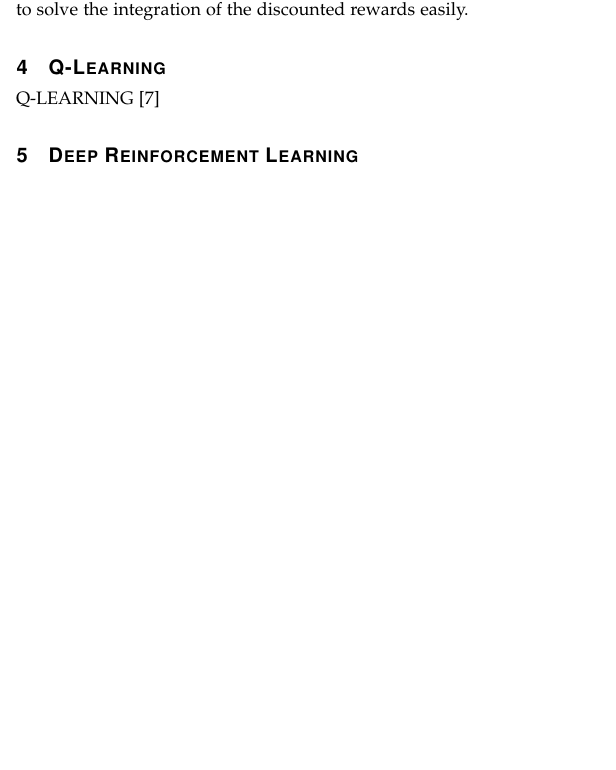
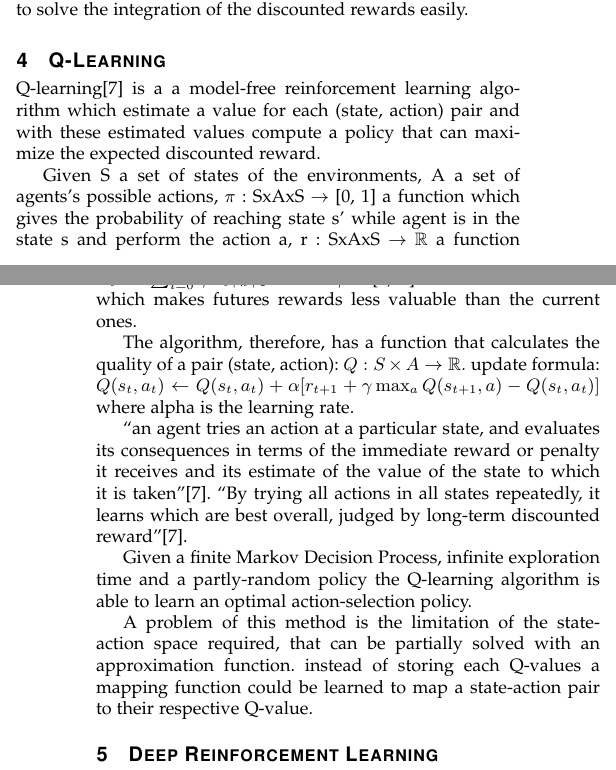
Before and after one commit to davidepietrasanta/Netlogo-pong, a LaTeX paper (survey/survey.tex, which reads survey/sections/4_qlearning.tex): part of one column of page 1 of 2 before the commit and two parts of the columns of pages 1 and 2 of 2 after it, the two joined at a grey line, cut so that both start at the same text, the shorter picture padded with empty space. Compiled offline with pdfLaTeX.

Commit message:
edit qlearning section

```diff
--- a/survey/sections/4_qlearning.tex
+++ b/survey/sections/4_qlearning.tex
@@ -1,4 +1,23 @@
 \section{Q-Learning}
 
-Q-LEARNING
-\cite{watkins1992q}
+Q-learning\cite{watkins1992q} is a a model-free reinforcement learning algorithm which estimate a value for each (state, action) pair
+and with these estimated values compute a policy that can maximize the expected discounted reward.
+
+Given S a set of states of the environments, A a set of agents's possible actions,
+$\pi$ : SxAxS $\rightarrow$ [0, 1] a function which gives the probability of reaching state s' while agent is in the state s and perform the action a,
+r : SxAxS $\rightarrow$ $\mathbb{R}$ a function which gives the amount of reward the agent will receive when perform the action a while in state s and move to state s',
+the cumulative discounted reward can be defined as $R_t = \sum_{i=0}^{\infty} \gamma^i r_{t+k+1}$
+where $\gamma$ $\in$ [0, 1] is the discount factor which makes futures rewards less valuable than the current ones.
+
+The algorithm, therefore, has a function that calculates the quality of a pair (state, action): $Q:S\times A\to {\mathbb  {R}}.$
+update formula: $Q(s_t, a_t) \leftarrow Q(s_t, a_t) + \alpha [r_{t+1} + \gamma \max_a Q(s_{t+1}, a) - Q(s_t, a_t)]$ where alpha is the learning rate.
+
+``an agent tries an action at a particular state, and evaluates its consequences in terms of the immediate reward or penalty
+it receives and its estimate of the value of the state to which it is taken''\cite{watkins1992q}.
+``By trying all actions in all states repeatedly, it learns which are best overall, judged by long-term discounted reward''\cite{watkins1992q}.
+
+Given a finite Markov Decision Process, infinite exploration time and a partly-random policy
+the Q-learning algorithm is able to learn an optimal action-selection policy.
+
+A problem of this method is the limitation of the state-action space required, that can be partially solved with an approximation function.
+instead of storing each Q-values a mapping function could be learned to map a state-action pair to their respective Q-value.
```
